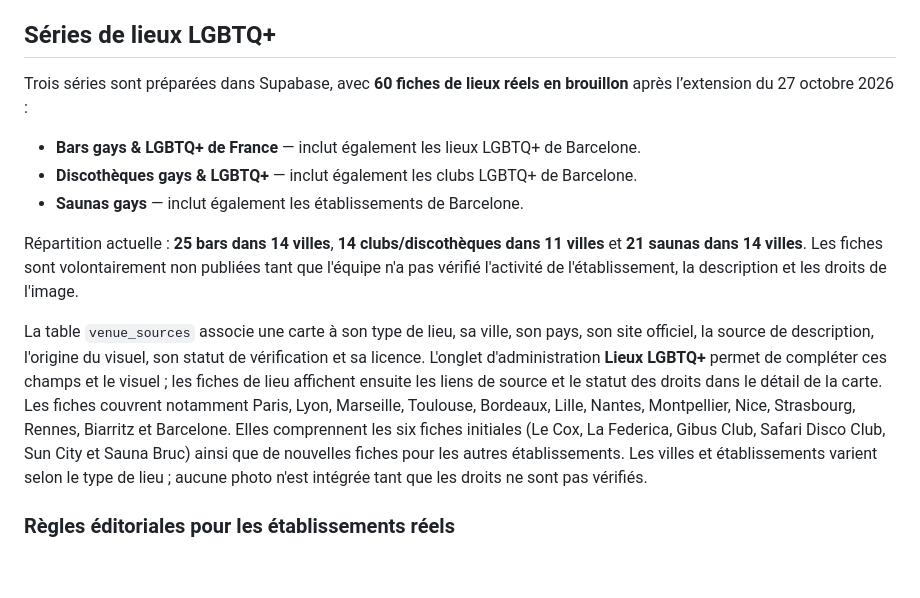
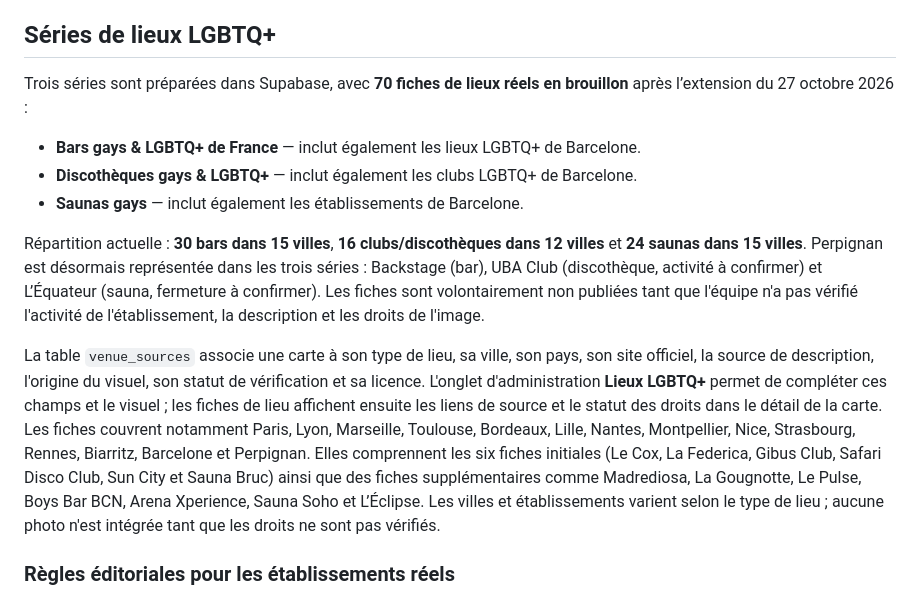
Before and after one commit to Ashta66/Gaycha-Club, a Markdown page: README.md, the part around the change. Rendered like a GitHub page; blank space fills up the shorter version.

Commit message:
docs: update LGBTQ venue series coverage

```diff
--- a/README.md
+++ b/README.md
@@ -13,14 +13,14 @@ Gaycha Club est un site de cartes à collectionner avec boosters, collection, é
 
 ## Séries de lieux LGBTQ+
 
-Trois séries sont préparées dans Supabase, avec **60 fiches de lieux réels en brouillon** après l’extension du 27 octobre 2026 :
+Trois séries sont préparées dans Supabase, avec **70 fiches de lieux réels en brouillon** après l’extension du 27 octobre 2026 :
 - **Bars gays & LGBTQ+ de France** — inclut également les lieux LGBTQ+ de Barcelone.
 - **Discothèques gays & LGBTQ+** — inclut également les clubs LGBTQ+ de Barcelone.
 - **Saunas gays** — inclut également les établissements de Barcelone.
 
-Répartition actuelle : **25 bars dans 14 villes**, **14 clubs/discothèques dans 11 villes** et **21 saunas dans 14 villes**. Les fiches sont volontairement non publiées tant que l'équipe n'a pas vérifié l'activité de l'établissement, la description et les droits de l'image.
+Répartition actuelle : **30 bars dans 15 villes**, **16 clubs/discothèques dans 12 villes** et **24 saunas dans 15 villes**. Perpignan est désormais représentée dans les trois séries : Backstage (bar), UBA Club (discothèque, activité à confirmer) et L’Équateur (sauna, fermeture à confirmer). Les fiches sont volontairement non publiées tant que l'équipe n'a pas vérifié l'activité de l'établissement, la description et les droits de l'image.
 
-La table `venue_sources` associe une carte à son type de lieu, sa ville, son pays, son site officiel, la source de description, l'origine du visuel, son statut de vérification et sa licence. L'onglet d'administration **Lieux LGBTQ+** permet de compléter ces champs et le visuel ; les fiches de lieu affichent ensuite les liens de source et le statut des droits dans le détail de la carte. Les fiches couvrent notamment Paris, Lyon, Marseille, Toulouse, Bordeaux, Lille, Nantes, Montpellier, Nice, Strasbourg, Rennes, Biarritz et Barcelone. Elles comprennent les six fiches initiales (Le Cox, La Federica, Gibus Club, Safari Disco Club, Sun City et Sauna Bruc) ainsi que de nouvelles fiches pour les autres établissements. Les villes et établissements varient selon le type de lieu ; aucune photo n'est intégrée tant que les droits ne sont pas vérifiés.
+La table `venue_sources` associe une carte à son type de lieu, sa ville, son pays, son site officiel, la source de description, l'origine du visuel, son statut de vérification et sa licence. L'onglet d'administration **Lieux LGBTQ+** permet de compléter ces champs et le visuel ; les fiches de lieu affichent ensuite les liens de source et le statut des droits dans le détail de la carte. Les fiches couvrent notamment Paris, Lyon, Marseille, Toulouse, Bordeaux, Lille, Nantes, Montpellier, Nice, Strasbourg, Rennes, Biarritz, Barcelone et Perpignan. Elles comprennent les six fiches initiales (Le Cox, La Federica, Gibus Club, Safari Disco Club, Sun City et Sauna Bruc) ainsi que des fiches supplémentaires comme Madrediosa, La Gougnotte, Le Pulse, Boys Bar BCN, Arena Xperience, Sauna Soho et L’Éclipse. Les villes et établissements varient selon le type de lieu ; aucune photo n'est intégrée tant que les droits ne sont pas vérifiés.
 
 ### Règles éditoriales pour les établissements réels
 
```
